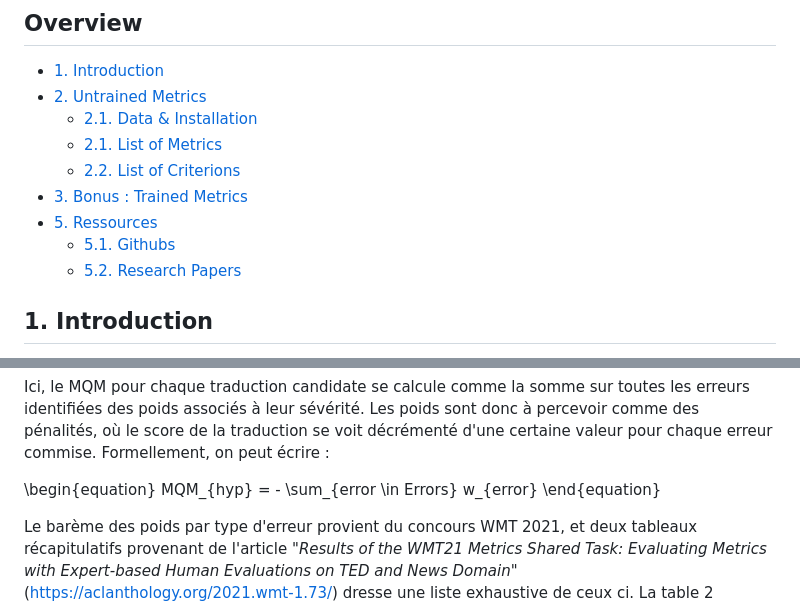
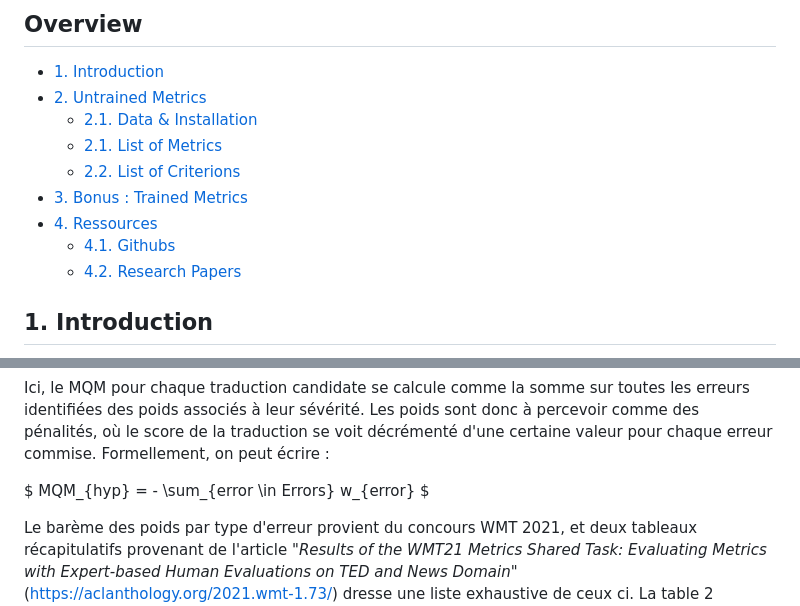
Before and after one commit to henriupton99/nlp-metrics-benchmark, a Markdown page: README.md, 2 parts joined by grey strips. Rendered like a GitHub page.

```diff
--- a/README.md
+++ b/README.md
@@ -13,9 +13,9 @@ Henri UPTON & Robin GUILLOT
   - [2.1. List of Metrics](#21-list-of-metrics)
   - [2.2. List of Criterions](#22-list-of-criterions)
 - [3. Bonus : Trained Metrics](#4-trained-metrics)
-- [5. Ressources](#5-ressources)
-  - [5.1. Githubs](#5-githubs)
-  - [5.2. Research Papers](#5-research-papers)
+- [4. Ressources](#5-ressources)
+  - [4.1. Githubs](#5-githubs)
+  - [4.2. Research Papers](#5-research-papers)
 
 
 
@@ -45,9 +45,9 @@ Pour chacune de ces trois paires, nous disposons de deux bases de données issue
 
 Ici, le MQM pour chaque traduction candidate se calcule comme la somme sur toutes les erreurs identifiées des poids associés à leur sévérité. Les poids sont donc à percevoir comme des pénalités, où le score de la traduction se voit décrémenté d'une certaine valeur pour chaque erreur commise. Formellement, on peut écrire :
 
-\begin{equation}
+$
 MQM_{hyp} = - \sum_{error \in Errors} w_{error}
-\end{equation}
+$
 
 Le barème des poids par type d'erreur provient du concours WMT 2021, et deux tableaux récapitulatifs provenant de l'article *"Results of the WMT21 Metrics Shared Task: Evaluating Metrics with Expert-based Human Evaluations on TED and News Domain"* (https://aclanthology.org/2021.wmt-1.73/) dresse une liste exhaustive de ceux ci. La table 2 (Google MQM) est utilisée pour les paires *English-German* : **ende** et *Chinese-English* : **zhen**. La table 3 (Unlabel MQM) est utilisée pour la paire *English-Russian* : **enru**.
 
```
